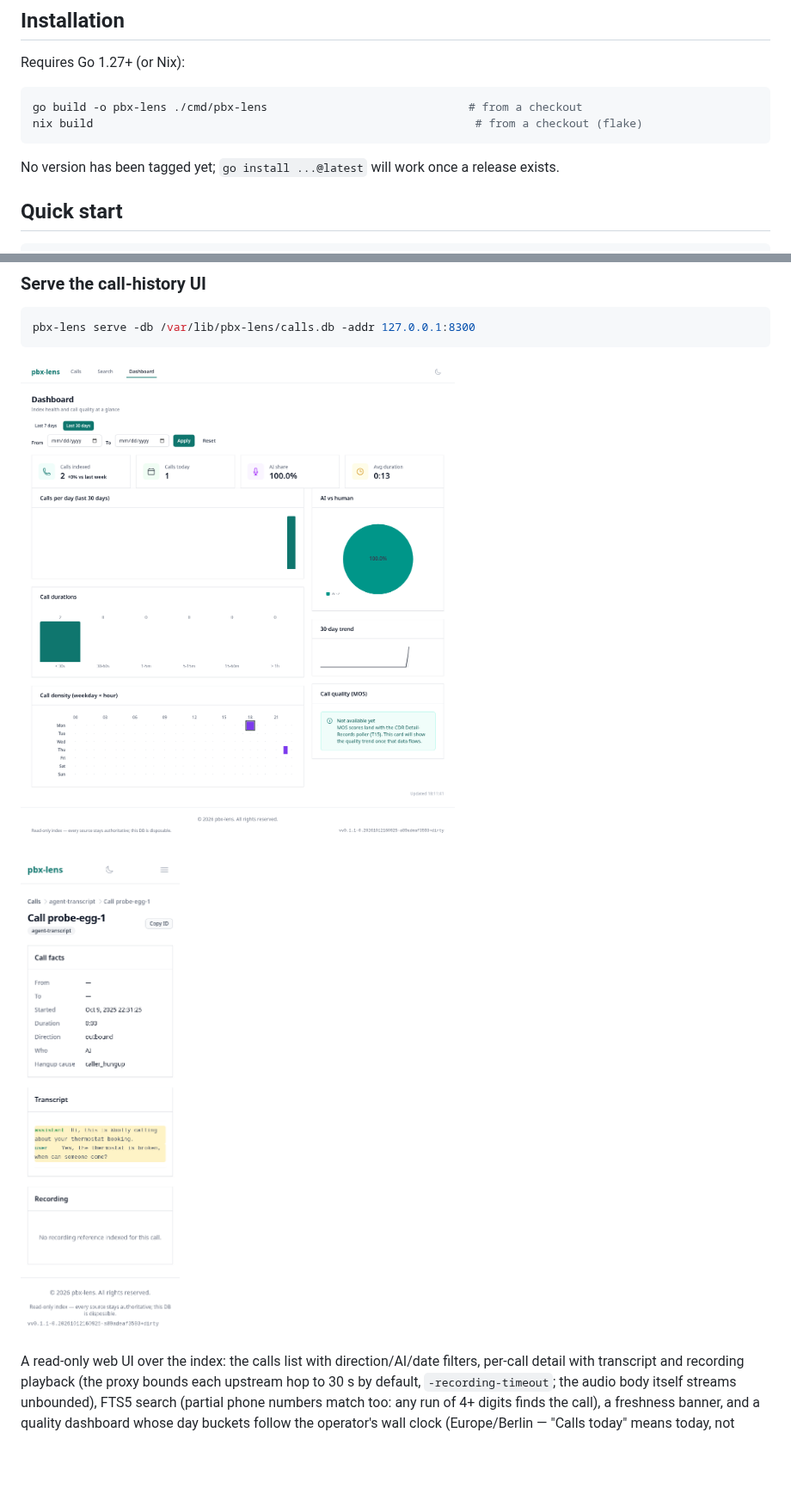
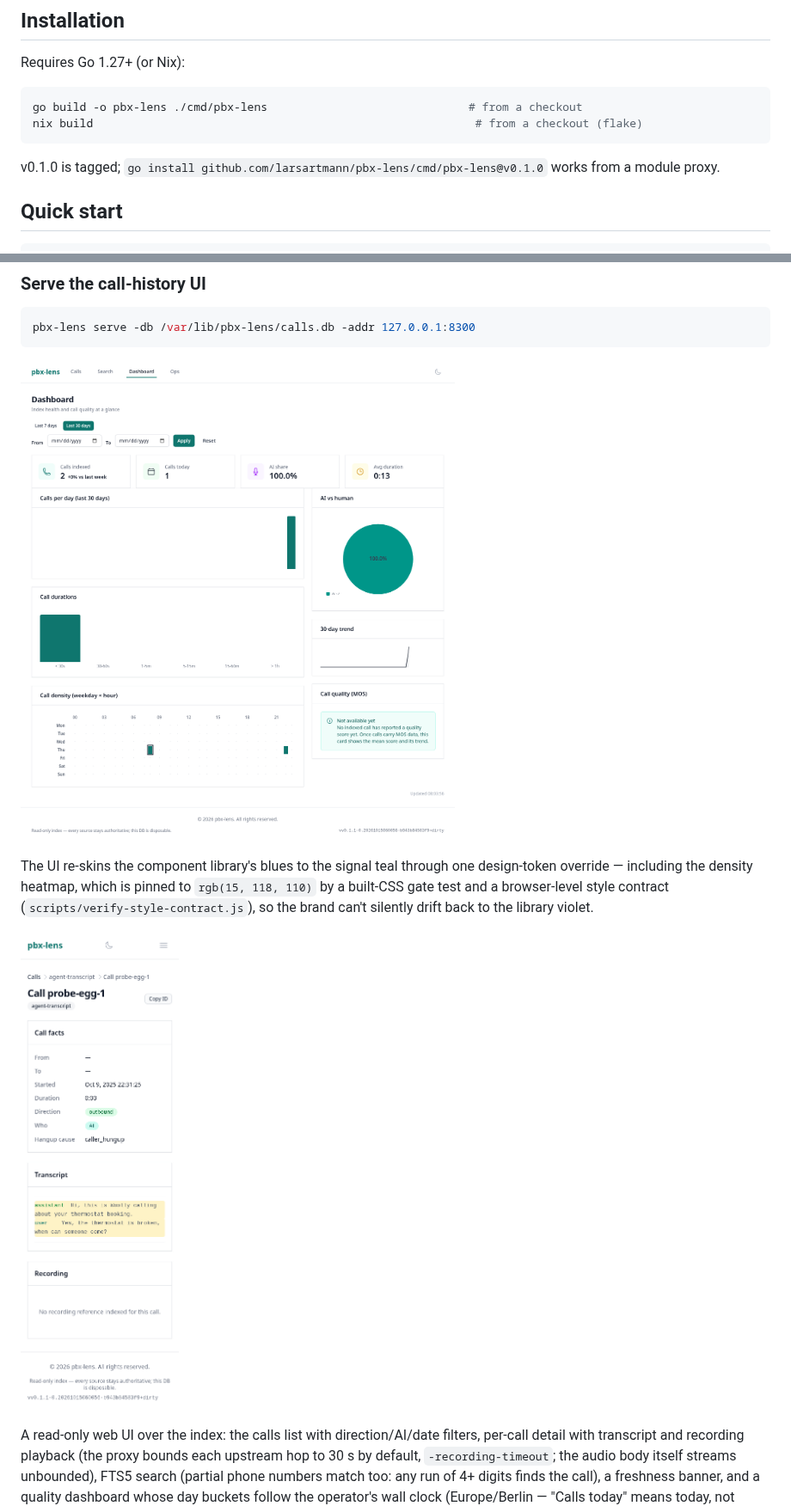
Before and after one commit to LarsArtmann/pbx-lens, a Markdown page: README.md, 2 parts joined by grey strips. Shown at 86% size. GitHub-like rendering; pictures changed too: docs/assets/dashboard-light.png, docs/assets/detail-match-log-mobile.png; blank space fills up the shorter version.

````diff
--- a/README.md
+++ b/README.md
@@ -29,8 +29,8 @@ go build -o pbx-lens ./cmd/pbx-lens                              # from a checko
 nix build                                                         # from a checkout (flake)
 ```
 
-No version has been tagged yet; `go install ...@latest` will work once a
-release exists.
+v0.1.0 is tagged; `go install github.com/larsartmann/pbx-lens/cmd/pbx-lens@v0.1.0`
+works from a module proxy.
 
 ## Quick start
 
@@ -74,6 +74,12 @@ pbx-lens serve -db /var/lib/pbx-lens/calls.db -addr 127.0.0.1:8300
 
 ![Dashboard: stat cards, 30-day volume, duration histogram, weekday×hour
 density heatmap, AI/human donut, MOS card](docs/assets/dashboard-light.png)
+
+The UI re-skins the component library's blues to the signal teal through one
+design-token override — including the density heatmap, which is pinned to
+`rgb(15, 118, 110)` by a built-CSS gate test and a browser-level style
+contract (`scripts/verify-style-contract.js`), so the brand can't silently
+drift back to the library violet.
 
 ![Call detail on mobile: copy-to-clipboard on the id and phone numbers, the
 amber search-jump match log](docs/assets/detail-match-log-mobile.png)
````
Also changed, not shown: 3 other files.
